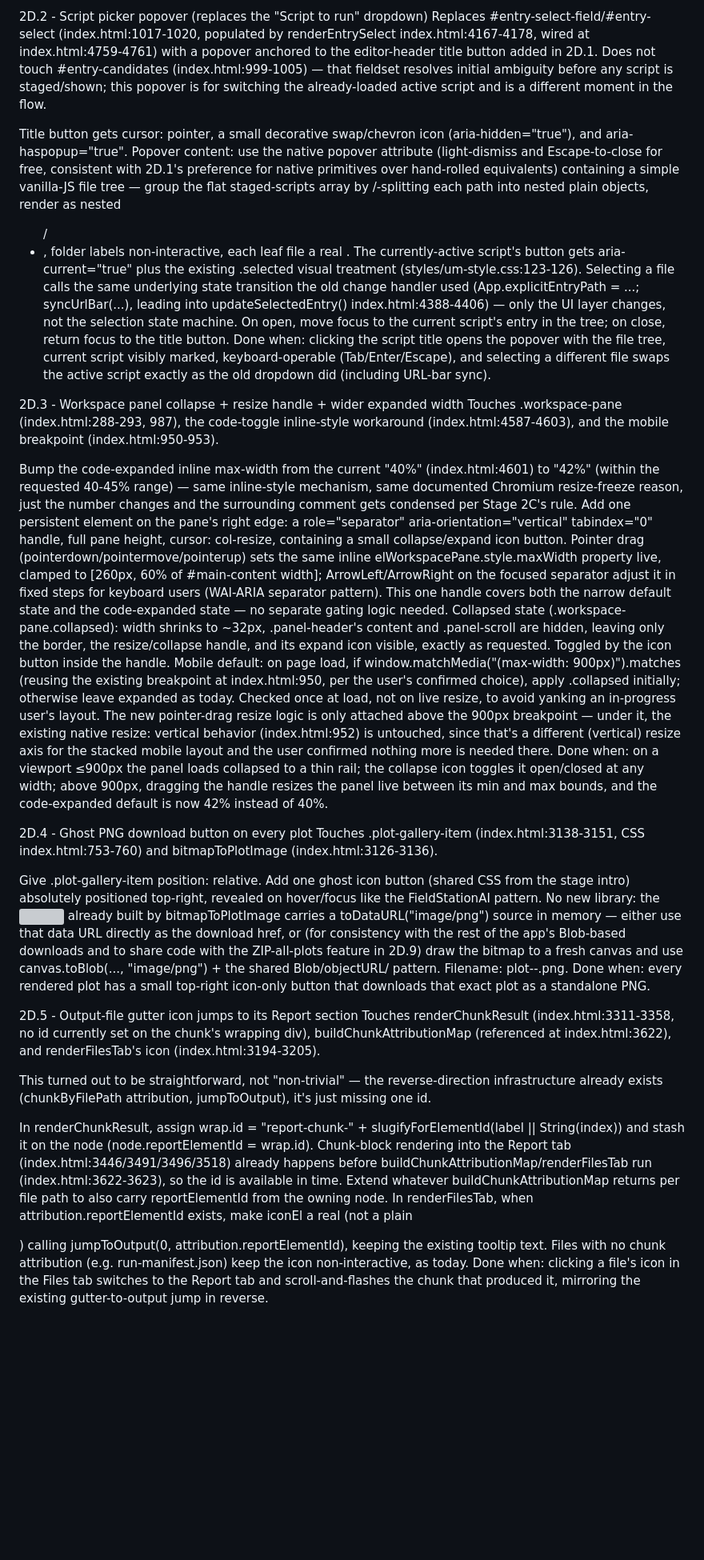
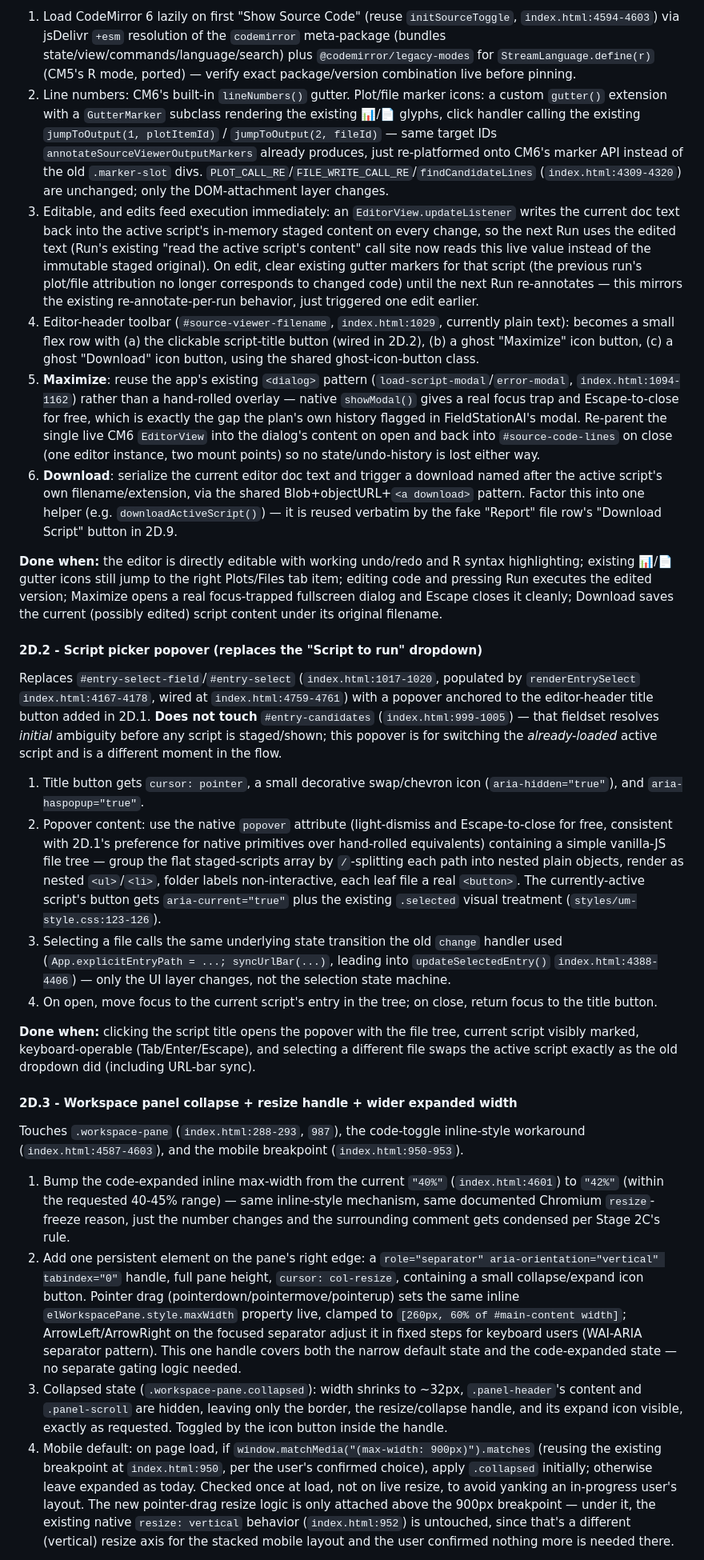
Before and after one commit to DepressionCenter/ShareR, a Markdown page: TODO.md, the part around one of its changes. Shown at 80% size. Drawn GitHub-style; blank space fills up the shorter version; grey boxes are pictures that could not be loaded.

```diff
--- a/TODO.md
+++ b/TODO.md
@@ -127,37 +151,30 @@ Done when: the editor is directly editable with working undo/redo and R syntax h
 
-2D.2 - Script picker popover (replaces the "Script to run" dropdown)
-Replaces #entry-select-field/#entry-select (index.html:1017-1020, populated by renderEntrySelect index.html:4167-4178, wired at index.html:4759-4761) with a popover anchored to the editor-header title button added in 2D.1. Does not touch #entry-candidates (index.html:999-1005) — that fieldset resolves initial ambiguity before any script is staged/shown; this popover is for switching the already-loaded active script and is a different moment in the flow.
+1. Load CodeMirror 6 lazily on first "Show Source Code" (reuse `initSourceToggle`, `index.html:4594-4603`) via jsDelivr `+esm` resolution of the `codemirror` meta-package (bundles state/view/commands/language/search) plus `@codemirror/legacy-modes` for `StreamLanguage.define(r)` (CM5's R mode, ported) — verify exact package/version combination live before pinning.
+2. Line numbers: CM6's built-in `lineNumbers()` gutter. Plot/file marker icons: a custom `gutter()` extension with a `GutterMarker` subclass rendering the existing 📊/📄 glyphs, click handler calling the existing `jumpToOutput(1, plotItemId)` / `jumpToOutput(2, fileId)` — same target IDs `annotateSourceViewerOutputMarkers` already produces, just re-platformed onto CM6's marker API instead of the old `.marker-slot` divs. `PLOT_CALL_RE`/`FILE_WRITE_CALL_RE`/`findCandidateLines` (`index.html:4309-4320`) are unchanged; only the DOM-attachment layer changes.
+3. Editable, and edits feed execution immediately: an `EditorView.updateListener` writes the current doc text back into the active script's in-memory staged content on every change, so the next Run uses the edited text (Run's existing "read the active script's content" call site now reads this live value instead of the immutable staged original). On edit, clear existing gutter markers for that script (the previous run's plot/file attribution no longer corresponds to changed code) until the next Run re-annotates — this mirrors the existing re-annotate-per-run behavior, just triggered one edit earlier.
+4. Editor-header toolbar (`#source-viewer-filename`, `index.html:1029`, currently plain text): becomes a small flex row with (a) the clickable script-title button (wired in 2D.2), (b) a ghost "Maximize" icon button, (c) a ghost "Download" icon button, using the shared ghost-icon-button class.
+5. **Maximize**: reuse the app's existing `<dialog>` pattern (`load-script-modal`/`error-modal`, `index.html:1094-1162`) rather than a hand-rolled overlay — native `showModal()` gives a real focus trap and Escape-to-close for free, which is exactly the gap the plan's own history flagged in FieldStationAI's modal. Re-parent the single live CM6 `EditorView` into the dialog's content on open and back into `#source-code-lines` on close (one editor instance, two mount points) so no state/undo-history is lost either way.
+6. **Download**: serialize the current editor doc text and trigger a download named after the active script's own filename/extension, via the shared Blob+objectURL+`<a download>` pattern. Factor this into one helper (e.g. `downloadActiveScript()`) — it is reused verbatim by the fake "Report" file row's "Download Script" button in 2D.9.
 
-Title button gets cursor: pointer, a small decorative swap/chevron icon (aria-hidden="true"), and aria-haspopup="true".
-Popover content: use the native popover attribute (light-dismiss and Escape-to-close for free, consistent with 2D.1's preference for native primitives over hand-rolled equivalents) containing a simple vanilla-JS file tree — group the flat staged-scripts array by /-splitting each path into nested plain objects, render as nested <ul>/<li>, folder labels non-interactive, each leaf file a real <button>. The currently-active script's button gets aria-current="true" plus the existing .selected visual treatment (styles/um-style.css:123-126).
-Selecting a file calls the same underlying state transition the old change handler used (App.explicitEntryPath = ...; syncUrlBar(...), leading into updateSelectedEntry() index.html:4388-4406) — only the UI layer changes, not the selection state machine.
-On open, move focus to the current script's entry in the tree; on close, return focus to the title button.
-Done when: clicking the script title opens the popover with the file tree, current script visibly marked, keyboard-operable (Tab/Enter/Escape), and selecting a different file swaps the active script exactly as the old dropdown did (including URL-bar sync).
+**Done when:** the editor is directly editable with working undo/redo and R syntax highlighting; existing 📊/📄 gutter icons still jump to the right Plots/Files tab item; editing code and pressing Run executes the edited version; Maximize opens a real focus-trapped fullscreen dialog and Escape closes it cleanly; Download saves the current (possibly edited) script content under its original filename.
 
-2D.3 - Workspace panel collapse + resize handle + wider expanded width
-Touches .workspace-pane (index.html:288-293, 987), the code-toggle inline-style workaround (index.html:4587-4603), and the mobile breakpoint (index.html:950-953).
+#### 2D.2 - Script picker popover (replaces the "Script to run" dropdown)
 
-Bump the code-expanded inline max-width from the current "40%" (index.html:4601) to "42%" (within the requested 40-45% range) — same inline-style mechanism, same documented Chromium resize-freeze reason, just the number changes and the surrounding comment gets condensed per Stage 2C's rule.
-Add one persistent element on the pane's right edge: a role="separator" aria-orientation="vertical" tabindex="0" handle, full pane height, cursor: col-resize, containing a small collapse/expand icon button. Pointer drag (pointerdown/pointermove/pointerup) sets the same inline elWorkspacePane.style.maxWidth property live, clamped to [260px, 60% of #main-content width]; ArrowLeft/ArrowRight on the focused separator adjust it in fixed steps for keyboard users (WAI-ARIA separator pattern). This one handle covers both the narrow default state and the code-expanded state — no separate gating logic needed.
-Collapsed state (.workspace-pane.collapsed): width shrinks to ~32px, .panel-header's content and .panel-scroll are hidden, leaving only the border, the resize/collapse handle, and its expand icon visible, exactly as requested. Toggled by the icon button inside the handle.
-Mobile default: on page load, if window.matchMedia("(max-width: 900px)").matches (reusing the existing breakpoint at index.html:950, per the user's confirmed choice), apply .collapsed initially; otherwise leave expanded as today. Checked once at load, not on live resize, to avoid yanking an in-progress user's layout. The new pointer-drag resize logic is only attached above the 900px breakpoint — under it, the existing native resize: vertical behavior (index.html:952) is untouched, since that's a different (vertical) resize axis for the stacked mobile layout and the user confirmed nothing more is needed there.
-Done when: on a viewport ≤900px the panel loads collapsed to a thin rail; the collapse icon toggles it open/closed at any width; above 900px, dragging the handle resizes the panel live between its min and max bounds, and the code-expanded default is now 42% instead of 40%.
+Replaces `#entry-select-field`/`#entry-select` (`index.html:1017-1020`, populated by `renderEntrySelect` `index.html:4167-4178`, wired at `index.html:4759-4761`) with a popover anchored to the editor-header title button added in 2D.1. **Does not touch** `#entry-candidates` (`index.html:999-1005`) — that fieldset resolves *initial* ambiguity before any script is staged/shown; this popover is for switching the *already-loaded* active script and is a different moment in the flow.
 
-2D.4 - Ghost PNG download button on every plot
-Touches .plot-gallery-item (index.html:3138-3151, CSS index.html:753-760) and bitmapToPlotImage (index.html:3126-3136).
+1. Title button gets `cursor: pointer`, a small decorative swap/chevron icon (`aria-hidden="true"`), and `aria-haspopup="true"`.
+2. Popover content: use the native `popover` attribute (light-dismiss and Escape-to-close for free, consistent with 2D.1's preference for native primitives over hand-rolled equivalents) containing a simple vanilla-JS file tree — group the flat staged-scripts array by `/`-splitting each path into nested plain objects, render as nested `<ul>`/`<li>`, folder labels non-interactive, each leaf file a real `<button>`. The currently-active script's button gets `aria-current="true"` plus the existing `.selected` visual treatment (`styles/um-style.css:123-126`).
+3. Selecting a file calls the same underlying state transition the old `change` handler used (`App.explicitEntryPath = ...; syncUrlBar(...)`, leading into `updateSelectedEntry()` `index.html:4388-4406`) — only the UI layer changes, not the selection state machine.
+4. On open, move focus to the current script's entry in the tree; on close, return focus to the title button.
 
-Give .plot-gallery-item position: relative.
-Add one ghost icon button (shared CSS from the stage intro) absolutely positioned top-right, revealed on hover/focus like the FieldStationAI pattern.
-No new library: the <img> already built by bitmapToPlotImage carries a toDataURL("image/png") source in memory — either use that data URL directly as the download href, or (for consistency with the rest of the app's Blob-based downloads and to share code with the ZIP-all-plots feature in 2D.9) draw the bitmap to a fresh canvas and use canvas.toBlob(..., "image/png") + the shared Blob/objectURL/<a download> pattern. Filename: plot-<chunk-label>-<index>.png.
-Done when: every rendered plot has a small top-right icon-only button that downloads that exact plot as a standalone PNG.
+**Done when:** clicking the script title opens the popover with the file tree, current script visibly marked, keyboard-operable (Tab/Enter/Escape), and selecting a different file swaps the active script exactly as the old dropdown did (including URL-bar sync).
 
-2D.5 - Output-file gutter icon jumps to its Report section
-Touches renderChunkResult (index.html:3311-3358, no id currently set on the chunk's wrapping div), buildChunkAttributionMap (referenced at index.html:3622), and renderFilesTab's icon (index.html:3194-3205).
+#### 2D.3 - Workspace panel collapse + resize handle + wider expanded width
 
-This turned out to be straightforward, not "non-trivial" — the reverse-direction infrastructure already exists (chunkByFilePath attribution, jumpToOutput), it's just missing one id.
+Touches `.workspace-pane` (`index.html:288-293`, `987`), the code-toggle inline-style workaround (`index.html:4587-4603`), and the mobile breakpoint (`index.html:950-953`).
 
-In renderChunkResult, assign wrap.id = "report-chunk-" + slugifyForElementId(label || String(index)) and stash it on the node (node.reportElementId = wrap.id). Chunk-block rendering into the Report tab (index.html:3446/3491/3496/3518) already happens before buildChunkAttributionMap/renderFilesTab run (index.html:3622-3623), so the id is available in time.
-Extend whatever buildChunkAttributionMap returns per file path to also carry reportElementId from the owning node.
-In renderFilesTab, when attribution.reportElementId exists, make iconEl a real <button> (not a plain <div>) calling jumpToOutput(0, attribution.reportElementId), keeping the existing tooltip text. Files with no chunk attribution (e.g. run-manifest.json) keep the icon non-interactive, as today.
-Done when: clicking a file's icon in the Files tab switches to the Report tab and scroll-and-flashes the chunk that produced it, mirroring the existing gutter-to-output jump in reverse.
+1. Bump the code-expanded inline max-width from the current `"40%"` (`index.html:4601`) to `"42%"` (within the requested 40-45% range) — same inline-style mechanism, same documented Chromium `resize`-freeze reason, just the number changes and the surrounding comment gets condensed per Stage 2C's rule.
+2. Add one persistent element on the pane's right edge: a `role="separator" aria-orientation="vertical" tabindex="0"` handle, full pane height, `cursor: col-resize`, containing a small collapse/expand icon button. Pointer drag (pointerdown/pointermove/pointerup) sets the same inline `elWorkspacePane.style.maxWidth` property live, clamped to `[260px, 60% of #main-content width]`; ArrowLeft/ArrowRight on the focused separator adjust it in fixed steps for keyboard users (WAI-ARIA separator pattern). This one handle covers both the narrow default state and the code-expanded state — no separate gating logic needed.
+3. Collapsed state (`.workspace-pane.collapsed`): width shrinks to ~32px, `.panel-header`'s content and `.panel-scroll` are hidden, leaving only the border, the resize/collapse handle, and its expand icon visible, exactly as requested. Toggled by the icon button inside the handle.
+4. Mobile default: on page load, if `window.matchMedia("(max-width: 900px)").matches` (reusing the existing breakpoint at `index.html:950`, per the user's confirmed choice), apply `.collapsed` initially; otherwise leave expanded as today. Checked once at load, not on live resize, to avoid yanking an in-progress user's layout. The new pointer-drag resize logic is only attached above the 900px breakpoint — under it, the existing native `resize: vertical` behavior (`index.html:952`) is untouched, since that's a different (vertical) resize axis for the stacked mobile layout and the user confirmed nothing more is needed there.
 
```
Also changed, not shown: other parts of TODO.md (+209 -142 lines).
